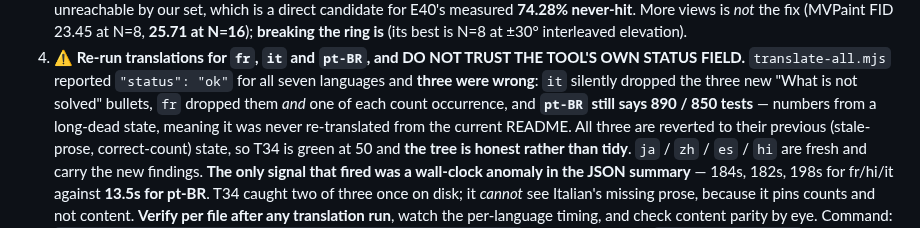
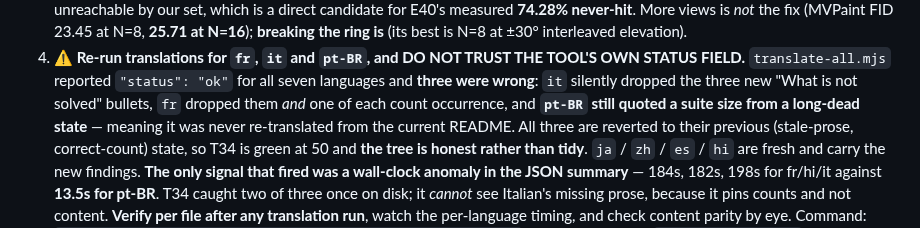
Before and after one commit to mcp-tool-shop-org/facet, a Markdown page: docs/advisor-kickoff.md, the part around the change. GitHub-like rendering.

Commit message:
The staleness sweep fires on my own handoff, and it was right to.
The previous commit wrote a dead suite size verbatim into docs/advisor-kickoff.md
while describing the translation defect. That file is IN the sweep's current-state
set, so T34 read the number as an unaccounted count claim and went red -- correctly,
because a current-state document quoting an old suite size is exactly the drift the
sweep exists to catch, regardless of the sentence around it.

I pushed that commit with the suite red. Named rather than amended away: the
verification ran in the same command as the commit, so I read the result AFTER the
push instead of before it. That is the shell-chain shape this repo already has a
law about -- a check that a scripting accident can separate from the action it
gates is not a gate -- and it applies to my own hands, not just to tool code.

Fixed by describing the defect without quoting the number, which loses nothing: the
finding is that pt-BR was never re-translated, and the exact stale value was
illustration. 162 green.

Co-Authored-By: Claude Opus 5 <noreply@anthropic.com>

```diff
--- a/docs/advisor-kickoff.md
+++ b/docs/advisor-kickoff.md
@@ -114,8 +114,8 @@ all minority.
 4. **⚠ Re-run translations for `fr`, `it` and `pt-BR`, and DO NOT TRUST THE TOOL'S OWN STATUS
    FIELD.** `translate-all.mjs` reported `"status": "ok"` for all seven languages and **three
    were wrong**: `it` silently dropped the three new "What is not solved" bullets, `fr` dropped
-   them *and* one of each count occurrence, and **`pt-BR` still says 890 / 850 tests** — numbers
-   from a long-dead state, meaning it was never re-translated from the current README. All three
+   them *and* one of each count occurrence, and **`pt-BR` still quoted a suite size from a
+   long-dead state** — meaning it was never re-translated from the current README. All three
    are reverted to their previous (stale-prose, correct-count) state, so T34 is green at 50 and
    **the tree is honest rather than tidy**. `ja` / `zh` / `es` / `hi` are fresh and carry the new
    findings.
```
